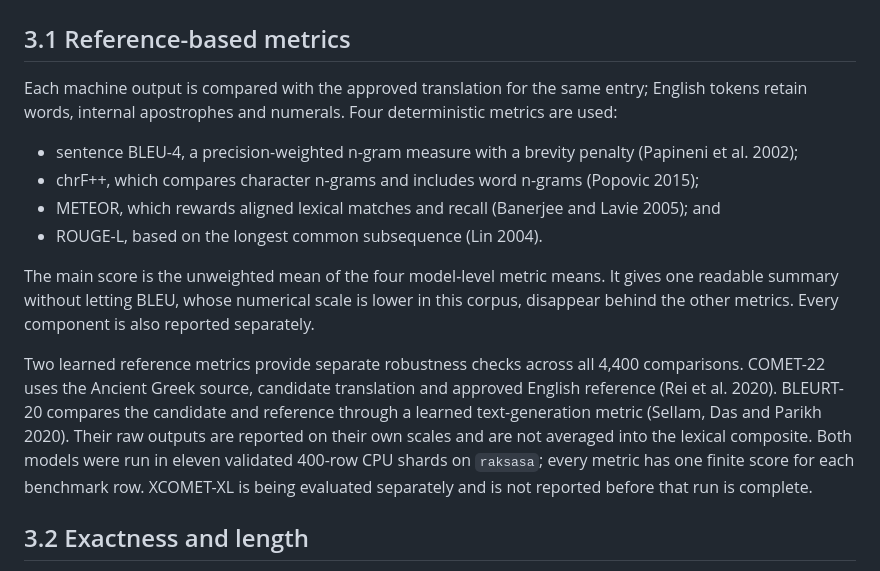
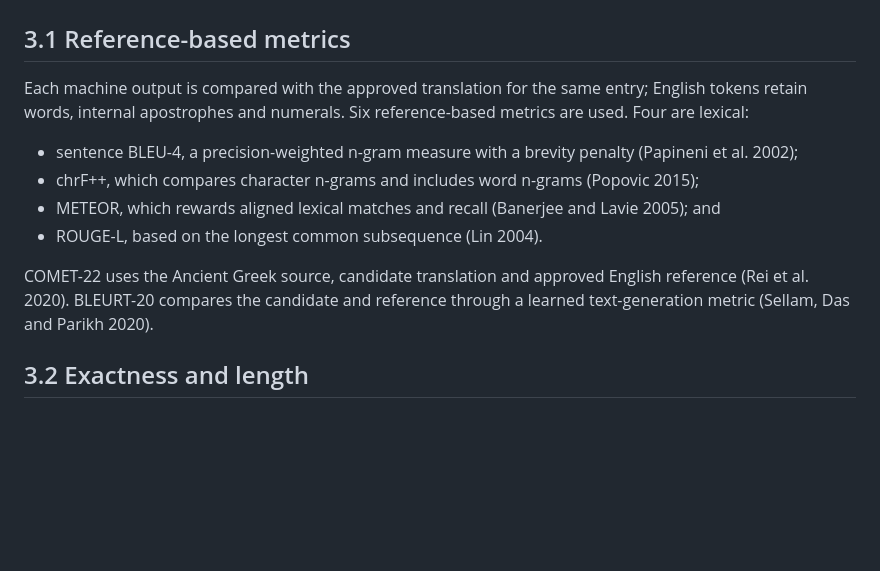
Before and after one commit to solresol/stephanos, a Markdown page: paper/benchmark_translation_draft.md, the part around the change. Drawn GitHub-style; blank space fills up the shorter version.

Commit message:
Describe the six benchmark metrics concisely

```diff
--- a/paper/benchmark_translation_draft.md
+++ b/paper/benchmark_translation_draft.md
@@ -85,16 +85,14 @@ We also compare with Claude Sonnet 5, Opus 4.8 and Fable 5, released 30 June, 28
 
 ## 3.1 Reference-based metrics
 
-Each machine output is compared with the approved translation for the same entry; English tokens retain words, internal apostrophes and numerals. Four deterministic metrics are used:
+Each machine output is compared with the approved translation for the same entry; English tokens retain words, internal apostrophes and numerals. Six reference-based metrics are used. Four are lexical:
 
 - sentence BLEU-4, a precision-weighted n-gram measure with a brevity penalty (Papineni et al. 2002);
 - chrF++, which compares character n-grams and includes word n-grams (Popovic 2015);
 - METEOR, which rewards aligned lexical matches and recall (Banerjee and Lavie 2005); and
 - ROUGE-L, based on the longest common subsequence (Lin 2004).
 
-The main score is the unweighted mean of the four model-level metric means. It gives one readable summary without letting BLEU, whose numerical scale is lower in this corpus, disappear behind the other metrics. Every component is also reported separately.
-
-Two learned reference metrics provide separate robustness checks across all 4,400 comparisons. COMET-22 uses the Ancient Greek source, candidate translation and approved English reference (Rei et al. 2020). BLEURT-20 compares the candidate and reference through a learned text-generation metric (Sellam, Das and Parikh 2020). Their raw outputs are reported on their own scales and are not averaged into the lexical composite. Both models were run in eleven validated 400-row CPU shards on `raksasa`; every metric has one finite score for each benchmark row. XCOMET-XL is being evaluated separately and is not reported before that run is complete.
+COMET-22 uses the Ancient Greek source, candidate translation and approved English reference (Rei et al. 2020). BLEURT-20 compares the candidate and reference through a learned text-generation metric (Sellam, Das and Parikh 2020).
 
 ## 3.2 Exactness and length
 
```
